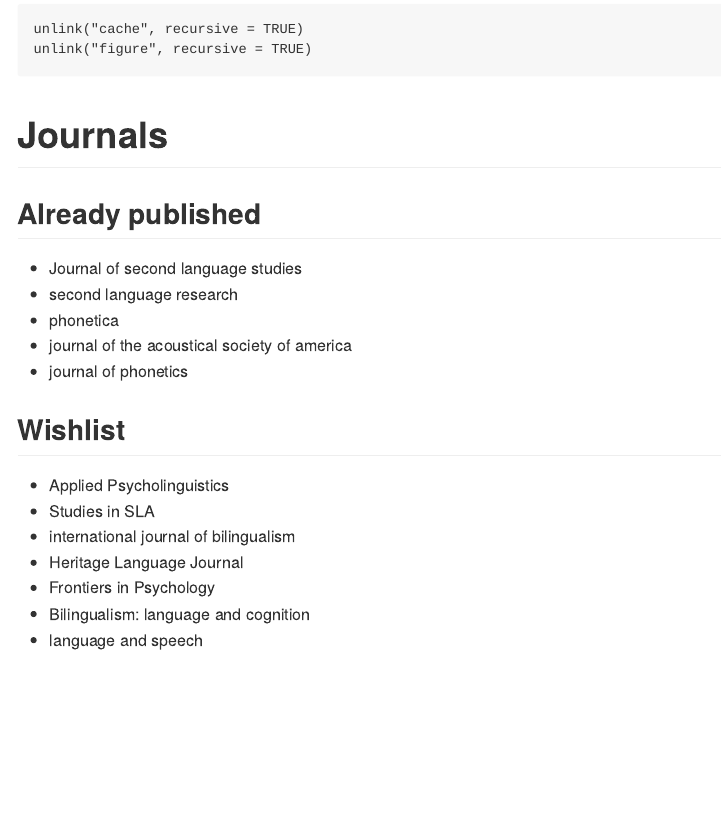
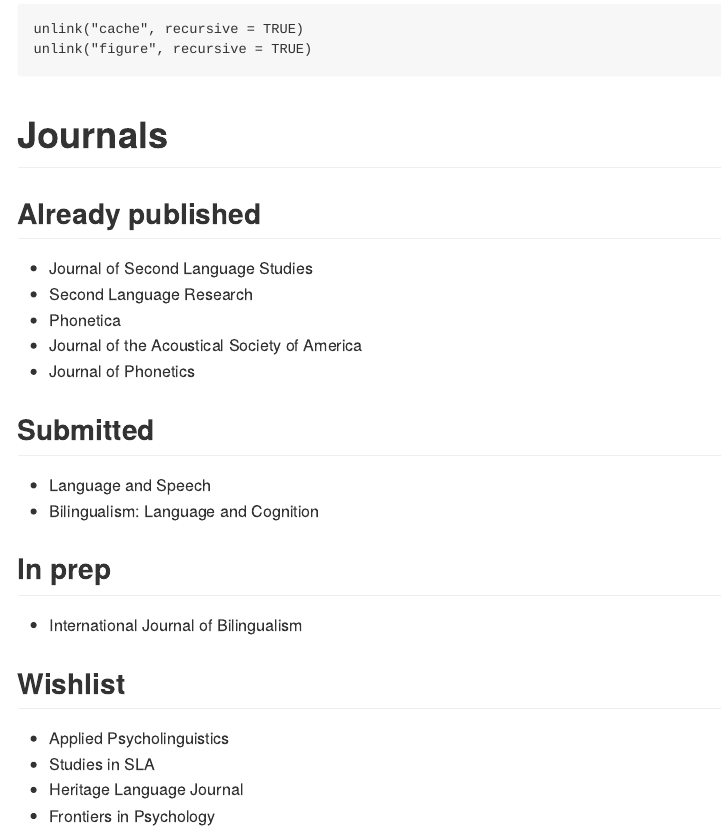
Before and after one commit to jvcasillas/mybib, an R Markdown document (README.Rmd): the page in a window 1100 px wide, from 2790 px down. The pictures show the output file README.md that the author committed with the source, drawn offline in the style of GitHub.

Commit message:
fix plots, update journal wish list

```diff
--- a/README.Rmd
+++ b/README.Rmd
@@ -153,18 +153,24 @@
 
 ## Already published
 
-- Journal of second language studies
-- second language research
-- phonetica
-- journal of the acoustical society of america
-- journal of phonetics
+- Journal of Second Language Studies
+- Second Language Research
+- Phonetica
+- Journal of the Acoustical Society of America
+- Journal of Phonetics
+
+## Submitted
+
+- Language and Speech
+- Bilingualism: Language and Cognition
+
+## In prep
+
+- International Journal of Bilingualism
 
 ## Wishlist
 
 - Applied Psycholinguistics
 - Studies in SLA
-- international journal of bilingualism
 - Heritage Language Journal
 - Frontiers in Psychology
-- Bilingualism: language and cognition
-- language and speech
```
Also changed, not shown: README.md.
